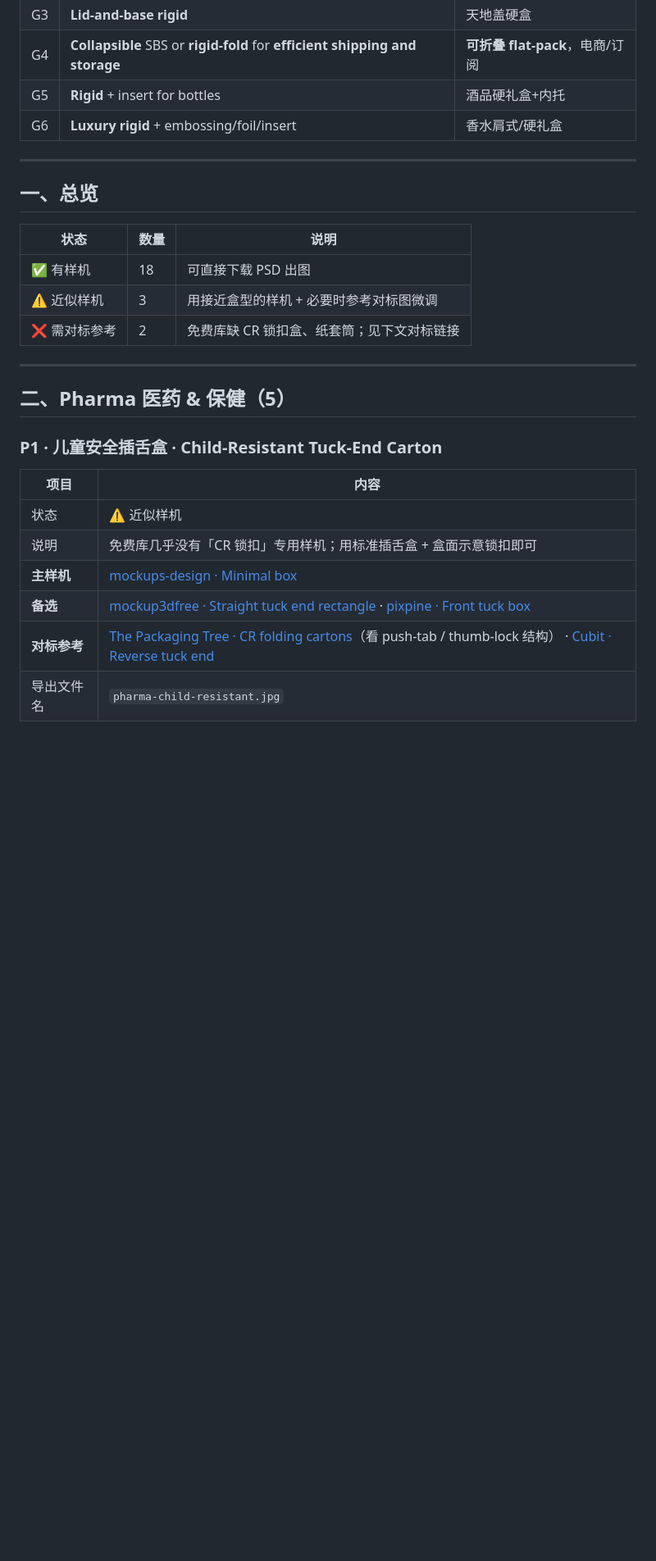
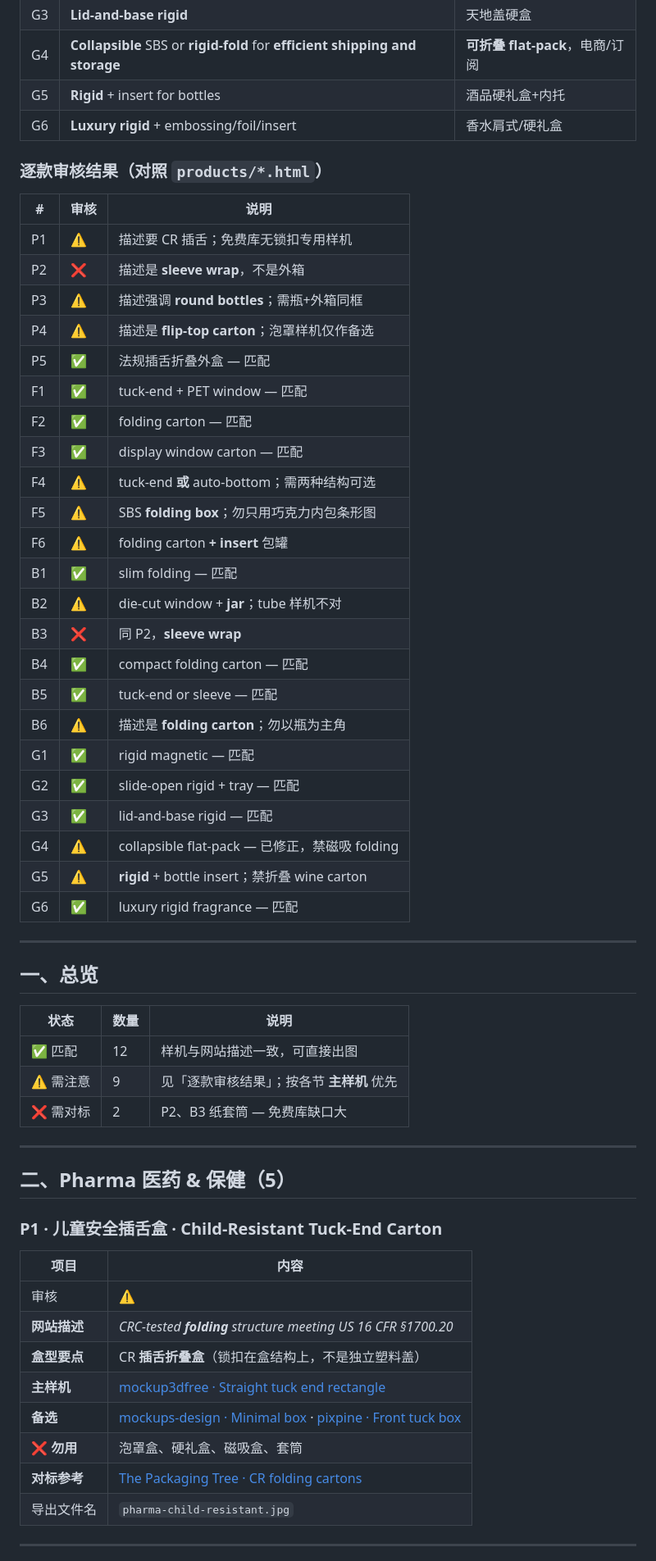
Before and after one commit to caijay12d/box, a Markdown page: MOCKUPS-MAPPING.md, the part around one of its changes. Shown at 82% size. Drawn GitHub-style; blank space fills up the shorter version.

```diff
--- a/MOCKUPS-MAPPING.md
+++ b/MOCKUPS-MAPPING.md
@@ -48,15 +55,43 @@
 | G5 | **Rigid** + insert for bottles | 酒品硬礼盒+内托 |
 | G6 | **Luxury rigid** + embossing/foil/insert | 香水肩式/硬礼盒 |
 
+### 逐款审核结果（对照 `products/*.html`）
+
+| # | 审核 | 说明 |
+|---|------|------|
+| P1 | ⚠️ | 描述要 CR 插舌；免费库无锁扣专用样机 |
+| P2 | ❌ | 描述是 **sleeve wrap**，不是外箱 |
+| P3 | ⚠️ | 描述强调 **round bottles**；需瓶+外箱同框 |
+| P4 | ⚠️ | 描述是 **flip-top carton**；泡罩样机仅作备选 |
+| P5 | ✅ | 法规插舌折叠外盒 — 匹配 |
+| F1 | ✅ | tuck-end + PET window — 匹配 |
+| F2 | ✅ | folding carton — 匹配 |
+| F3 | ✅ | display window carton — 匹配 |
+| F4 | ⚠️ | tuck-end **或** auto-bottom；需两种结构可选 |
+| F5 | ⚠️ | SBS **folding box**；勿只用巧克力内包条形图 |
+| F6 | ⚠️ | folding carton **+ insert** 包罐 |
+| B1 | ✅ | slim folding — 匹配 |
+| B2 | ⚠️ | die-cut window + **jar**；tube 样机不对 |
+| B3 | ❌ | 同 P2，**sleeve wrap** |
+| B4 | ✅ | compact folding carton — 匹配 |
+| B5 | ✅ | tuck-end or sleeve — 匹配 |
+| B6 | ⚠️ | 描述是 **folding carton**；勿以瓶为主角 |
+| G1 | ✅ | rigid magnetic — 匹配 |
+| G2 | ✅ | slide-open rigid + tray — 匹配 |
+| G3 | ✅ | lid-and-base rigid — 匹配 |
+| G4 | ⚠️ | collapsible flat-pack — 已修正，禁磁吸 folding |
+| G5 | ⚠️ | **rigid** + bottle insert；禁折叠 wine carton |
+| G6 | ✅ | luxury rigid fragrance — 匹配 |
+
 ---
 
 ## 一、总览
 
 | 状态 | 数量 | 说明 |
 |------|------|------|
-| ✅ 有样机 | 18 | 可直接下载 PSD 出图 |
-| ⚠️ 近似样机 | 3 | 用接近盒型的样机 + 必要时参考对标图微调 |
-| ❌ 需对标参考 | 2 | 免费库缺 CR 锁扣盒、纸套筒；见下文对标链接 |
+| ✅ 匹配 | 12 | 样机与网站描述一致，可直接出图 |
+| ⚠️ 需注意 | 9 | 见「逐款审核结果」；按各节 **主样机** 优先 |
+| ❌ 需对标 | 2 | P2、B3 纸套筒 — 免费库缺口大 |
 
 ---
 
@@ -66,11 +101,13 @@
 
 | 项目 | 内容 |
 |------|------|
-| 状态 | ⚠️ 近似样机 |
-| 说明 | 免费库几乎没有「CR 锁扣」专用样机；用标准插舌盒 + 盒面示意锁扣即可 |
-| **主样机** | [mockups-design · Minimal box](https://mockups-design.com/minimal-box-mockup/) |
-| **备选** | [mockup3dfree · Straight tuck end rectangle](https://mockup3dfree.com/product/rectangle-box-packaging-mockup/) · [pixpine · Front tuck box](https://pixpine.com/free-front-tuck-box-mockup/) |
-| **对标参考** | [The Packaging Tree · CR folding cartons](https://thepackagingtree.com/child-resistant-folding-cartons)（看 push-tab / thumb-lock 结构） · [Cubit · Reverse tuck end](https://www.cubitpackaging.com/store/products/reverse-tuck-end-boxes) |
+| 审核 | ⚠️ |
+| **网站描述** | *CRC-tested **folding** structure meeting US 16 CFR §1700.20* |
+| **盒型要点** | CR **插舌折叠盒**（锁扣在盒结构上，不是独立塑料盖） |
+| **主样机** | [mockup3dfree · Straight tuck end rectangle](https://mockup3dfree.com/product/rectangle-box-packaging-mockup/) |
+| **备选** | [mockups-design · Minimal box](https://mockups-design.com/minimal-box-mockup/) · [pixpine · Front tuck box](https://pixpine.com/free-front-tuck-box-mockup/) |
+| **❌ 勿用** | 泡罩盒、硬礼盒、磁吸盒、套筒 |
+| **对标参考** | [The Packaging Tree · CR folding cartons](https://thepackagingtree.com/child-resistant-folding-cartons) |
 | 导出文件名 | `pharma-child-resistant.jpg` |
 
 ---
```
Also changed, not shown: other parts of MOCKUPS-MAPPING.md (+139 -103 lines).
